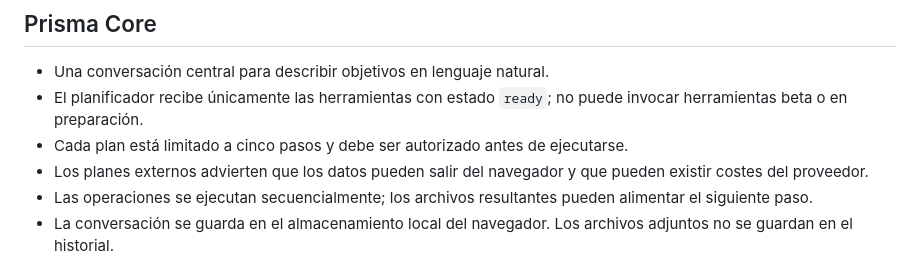
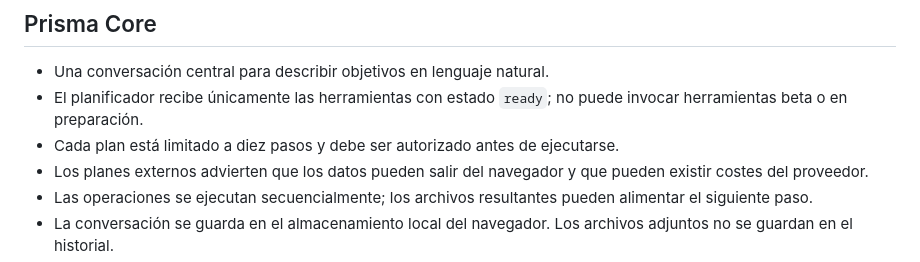
Before and after one commit to AndresYepez23/Andres-repositorio, a Markdown page: prisma/README.md, the part around the change. Rendered like a GitHub page.

Commit message:
docs: document ten-step Prisma Core plans

```diff
--- a/prisma/README.md
+++ b/prisma/README.md
@@ -41,7 +41,7 @@ Cada actualización integrada en `main` se puede desplegar en Cloudflare Pages.
 
 - Una conversación central para describir objetivos en lenguaje natural.
 - El planificador recibe únicamente las herramientas con estado `ready`; no puede invocar herramientas beta o en preparación.
-- Cada plan está limitado a cinco pasos y debe ser autorizado antes de ejecutarse.
+- Cada plan está limitado a diez pasos y debe ser autorizado antes de ejecutarse.
 - Los planes externos advierten que los datos pueden salir del navegador y que pueden existir costes del proveedor.
 - Las operaciones se ejecutan secuencialmente; los archivos resultantes pueden alimentar el siguiente paso.
 - La conversación se guarda en el almacenamiento local del navegador. Los archivos adjuntos no se guardan en el historial.
```
